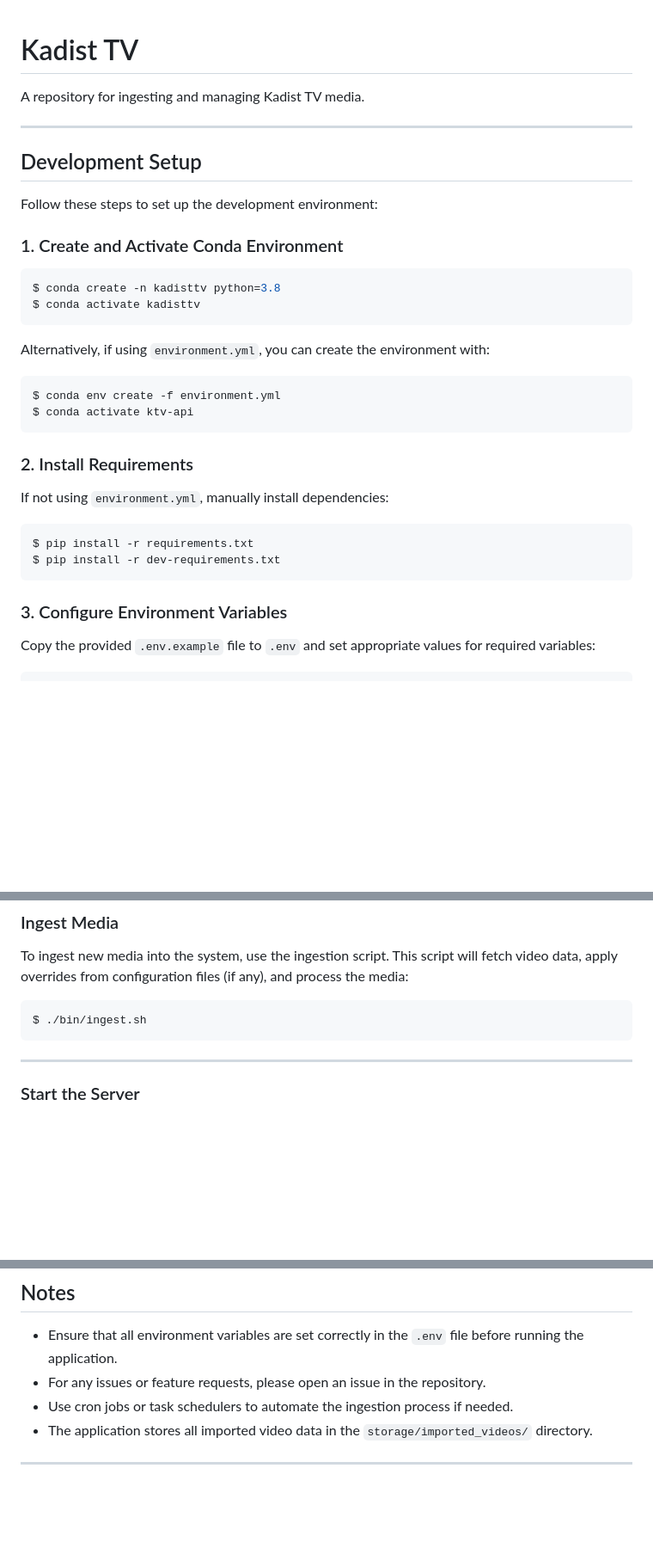
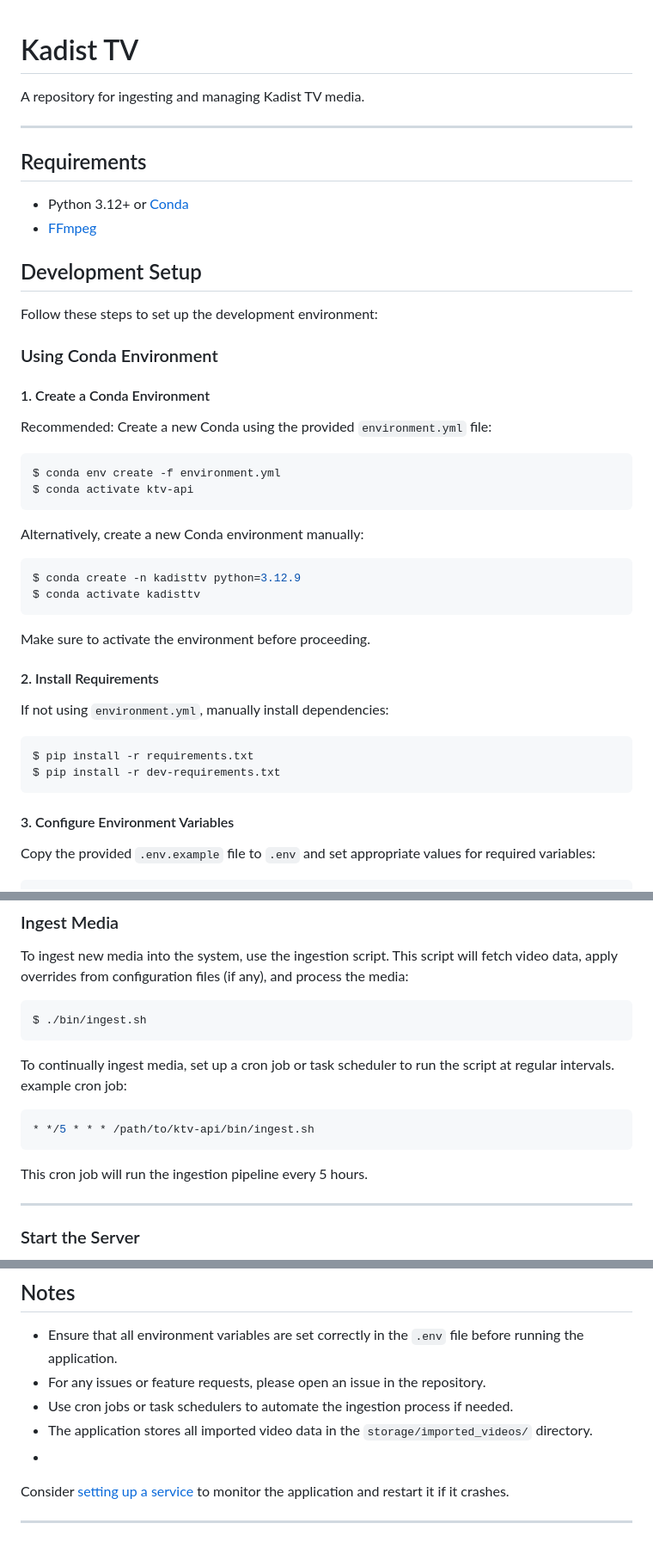
Before and after one commit to dizlexic/kadist-api, a Markdown page: README.md, 3 parts joined by grey strips. Shown at 86% size. GitHub-like rendering; blank space fills up the shorter version.

Commit message:
Update README with setup clarifications and automation tips
Added detailed instructions for creating Conda environments, clarified dependency installation steps, and included an example cron job for automating media ingestion. Also added a suggestion to set up a service for monitoring and restarting the application.

````diff
--- a/README.md
+++ b/README.md
@@ -4,25 +4,36 @@ A repository for ingesting and managing Kadist TV media.
 
 ---
 
+## Requirements
+
+- Python 3.12+ or [Conda](https://docs.conda.io/projects/conda/en/stable/)
+- [FFmpeg](https://www.ffmpeg.org/)
+
 ## Development Setup
 
 Follow these steps to set up the development environment:
 
-### 1. Create and Activate Conda Environment
+### Using Conda Environment
 
-```shell script
-$ conda create -n kadisttv python=3.8
-$ conda activate kadisttv
-```
+#### 1. Create a Conda Environment
 
-Alternatively, if using `environment.yml`, you can create the environment with:
+Recommended: Create a new Conda using the provided `environment.yml` file:
 
 ```shell script
 $ conda env create -f environment.yml
 $ conda activate ktv-api
 ```
 
-### 2. Install Requirements
+Alternatively, create a new Conda environment manually:
+
+```shell script
+$ conda create -n kadisttv python=3.12.9
+$ conda activate kadisttv
+```
+
+Make sure to activate the environment before proceeding.
+
+#### 2. Install Requirements
 
 If not using `environment.yml`, manually install dependencies:
 
@@ -31,7 +42,7 @@ $ pip install -r requirements.txt
 $ pip install -r dev-requirements.txt
 ```
 
-### 3. Configure Environment Variables
+#### 3. Configure Environment Variables
 
 Copy the provided `.env.example` file to `.env` and set appropriate values for required variables:
 
@@ -91,6 +102,15 @@ configuration files (if any), and process the media:
 $ ./bin/ingest.sh
 ```
 
+To continually ingest media, set up a cron job or task scheduler to run the script at regular intervals.
+example cron job:
+
+```shell script
+* */5 * * * /path/to/ktv-api/bin/ingest.sh
+```
+
+This cron job will run the ingestion pipeline every 5 hours.
+
 ---
 
 ### Start the Server
@@ -136,5 +156,8 @@ If unspecified, default pipeline values are used.
 - For any issues or feature requests, please open an issue in the repository.
 - Use cron jobs or task schedulers to automate the ingestion process if needed.
 - The application stores all imported video data in the `storage/imported_videos/` directory.
+-
+Consider [setting up a service](https://stackoverflow.com/questions/38739198/how-to-run-a-script-as-a-service-in-ubuntu)
+to monitor the application and restart it if it crashes.
 
 ---
````
